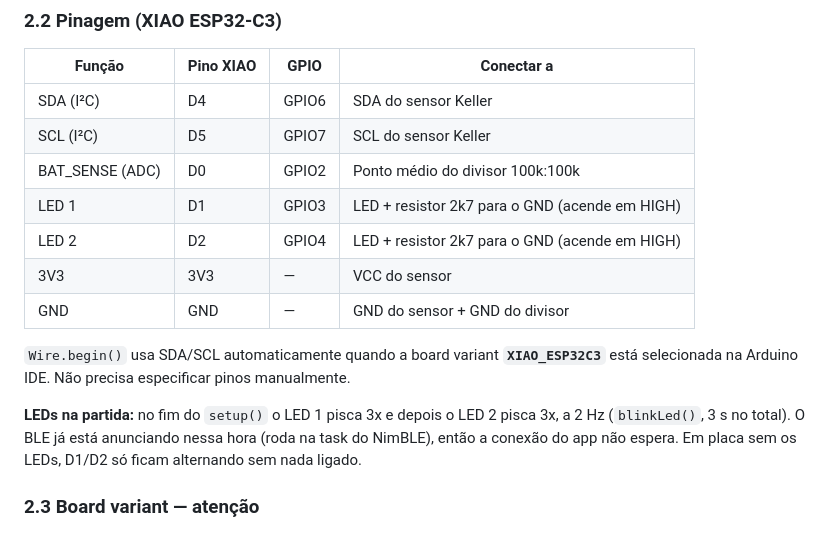
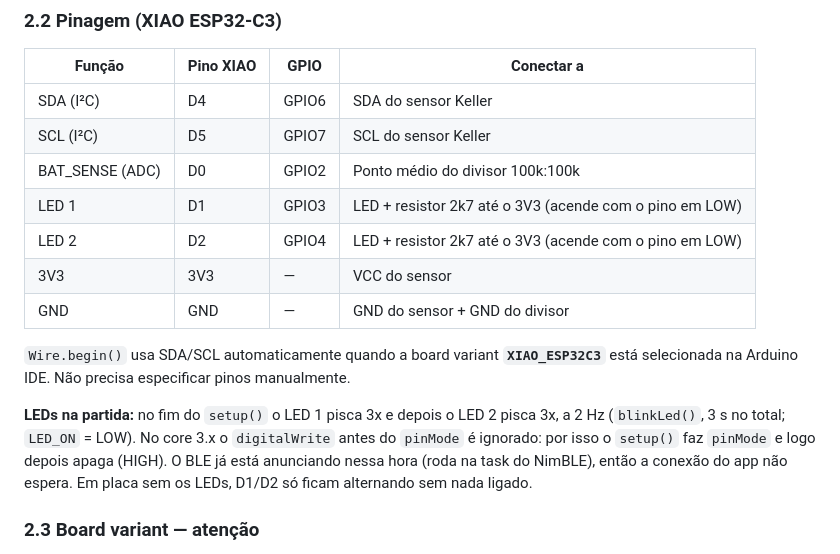
Before and after one commit to MarceloBatistaBhz/SCPT-Sensor-de-Concreto-na-Ponta-do-Trado, a Markdown page: DEVELOPMENT.md, the part around the change. Drawn GitHub-style.

Commit message:
docs: LEDs ligados ao 3V3 (acendem em LOW)
Co-Authored-By: Claude Opus 5.5 <noreply@anthropic.com>

```diff
--- a/DEVELOPMENT.md
+++ b/DEVELOPMENT.md
@@ -100,14 +100,14 @@ stateDiagram-v2
 | SDA (I²C) | D4 | GPIO6 | SDA do sensor Keller |
 | SCL (I²C) | D5 | GPIO7 | SCL do sensor Keller |
 | BAT_SENSE (ADC) | D0 | GPIO2 | Ponto médio do divisor 100k:100k |
-| LED 1 | D1 | GPIO3 | LED + resistor 2k7 para o GND (acende em HIGH) |
-| LED 2 | D2 | GPIO4 | LED + resistor 2k7 para o GND (acende em HIGH) |
+| LED 1 | D1 | GPIO3 | LED + resistor 2k7 até o 3V3 (acende com o pino em LOW) |
+| LED 2 | D2 | GPIO4 | LED + resistor 2k7 até o 3V3 (acende com o pino em LOW) |
 | 3V3 | 3V3 | — | VCC do sensor |
 | GND | GND | — | GND do sensor + GND do divisor |
 
 `Wire.begin()` usa SDA/SCL automaticamente quando a board variant **`XIAO_ESP32C3`** está selecionada na Arduino IDE. Não precisa especificar pinos manualmente.
 
-**LEDs na partida:** no fim do `setup()` o LED 1 pisca 3x e depois o LED 2 pisca 3x, a 2 Hz (`blinkLed()`, 3 s no total). O BLE já está anunciando nessa hora (roda na task do NimBLE), então a conexão do app não espera. Em placa sem os LEDs, D1/D2 só ficam alternando sem nada ligado.
+**LEDs na partida:** no fim do `setup()` o LED 1 pisca 3x e depois o LED 2 pisca 3x, a 2 Hz (`blinkLed()`, 3 s no total; `LED_ON` = LOW). No core 3.x o `digitalWrite` antes do `pinMode` é ignorado: por isso o `setup()` faz `pinMode` e logo depois apaga (HIGH). O BLE já está anunciando nessa hora (roda na task do NimBLE), então a conexão do app não espera. Em placa sem os LEDs, D1/D2 só ficam alternando sem nada ligado.
 
 ### 2.3 Board variant — atenção
 
```
